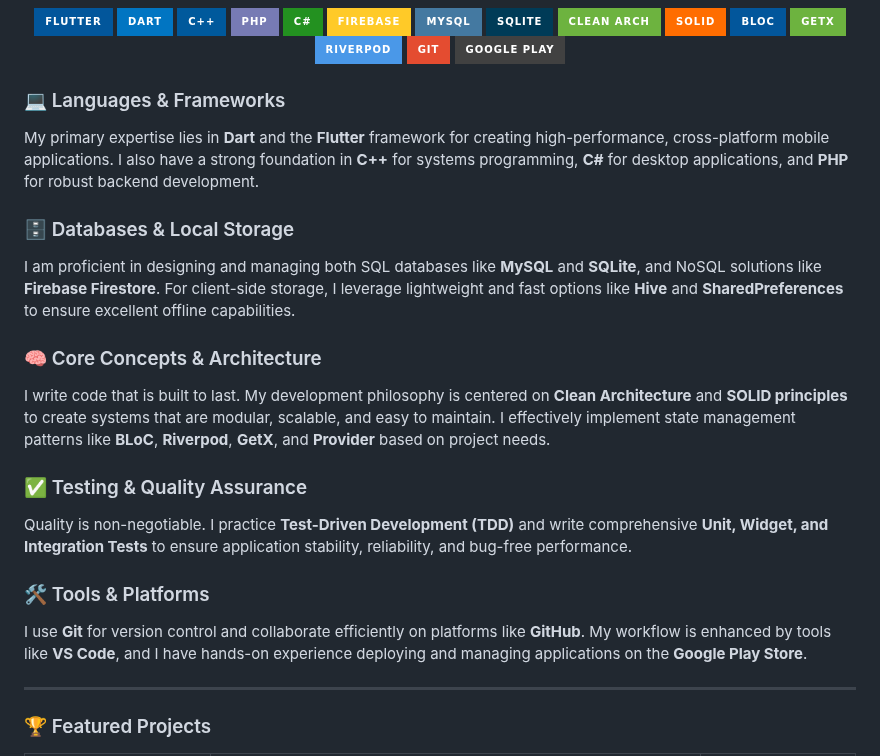
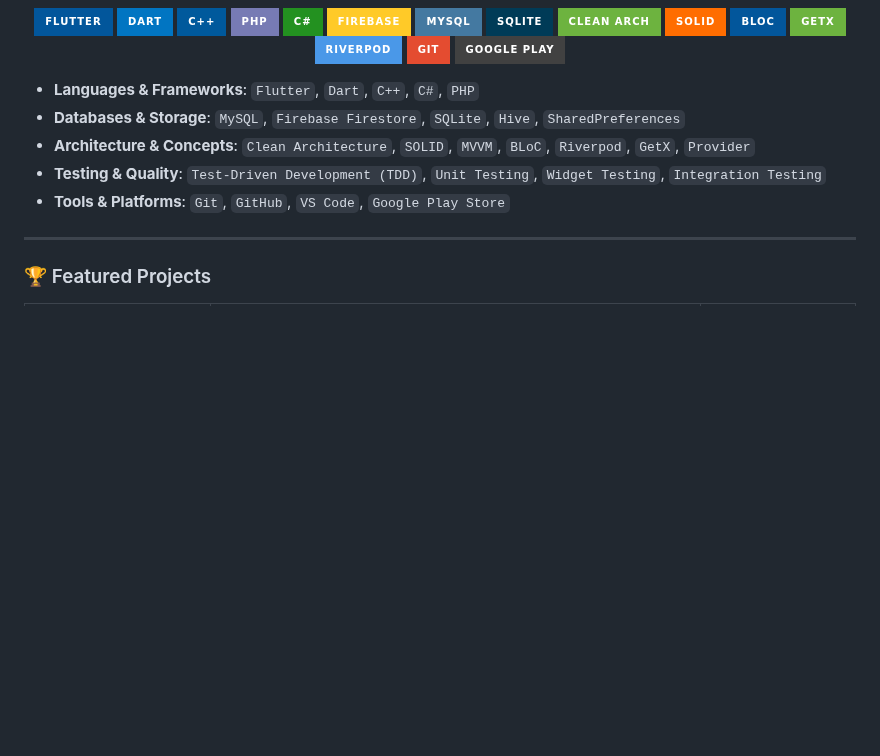
Before and after one commit to MegoABKM/MegoABKM, a Markdown page: README.md, the part around one of its changes. GitHub-like rendering; badges without logos; blank space fills up the shorter version.

```diff
--- a/README.md
+++ b/README.md
@@ -36,20 +36,11 @@ I'm a **Software Engineer** and **Full Stack App Developer** driven by a passion
   <a href="#"><img src="https://img.shields.io/badge/Google_Play-414141?style=for-the-badge&logo=google-play&logoColor=white" alt="Google Play"></a>
 </p>
 
-### 💻 Languages & Frameworks
-My primary expertise lies in **Dart** and the **Flutter** framework for creating high-performance, cross-platform mobile applications. I also have a strong foundation in **C++** for systems programming, **C#** for desktop applications, and **PHP** for robust backend development.
-
-### 🗄️ Databases & Local Storage
-I am proficient in designing and managing both SQL databases like **MySQL** and **SQLite**, and NoSQL solutions like **Firebase Firestore**. For client-side storage, I leverage lightweight and fast options like **Hive** and **SharedPreferences** to ensure excellent offline capabilities.
-
-### 🧠 Core Concepts & Architecture
-I write code that is built to last. My development philosophy is centered on **Clean Architecture** and **SOLID principles** to create systems that are modular, scalable, and easy to maintain. I effectively implement state management patterns like **BLoC**, **Riverpod**, **GetX**, and **Provider** based on project needs.
-
-### ✅ Testing & Quality Assurance
-Quality is non-negotiable. I practice **Test-Driven Development (TDD)** and write comprehensive **Unit, Widget, and Integration Tests** to ensure application stability, reliability, and bug-free performance.
-
-### 🛠️ Tools & Platforms
-I use **Git** for version control and collaborate efficiently on platforms like **GitHub**. My workflow is enhanced by tools like **VS Code**, and I have hands-on experience deploying and managing applications on the **Google Play Store**.
+-   **Languages & Frameworks**: `Flutter`, `Dart`, `C++`, `C#`, `PHP`
+-   **Databases & Storage**: `MySQL`, `Firebase Firestore`, `SQLite`, `Hive`, `SharedPreferences`
+-   **Architecture & Concepts**: `Clean Architecture`, `SOLID`, `MVVM`, `BLoC`, `Riverpod`, `GetX`, `Provider`
+-   **Testing & Quality**: `Test-Driven Development (TDD)`, `Unit Testing`, `Widget Testing`, `Integration Testing`
+-   **Tools & Platforms**: `Git`, `GitHub`, `VS Code`, `Google Play Store`
 
 ---
 
```
Also changed, not shown: other parts of README.md (+1 -1 lines).
